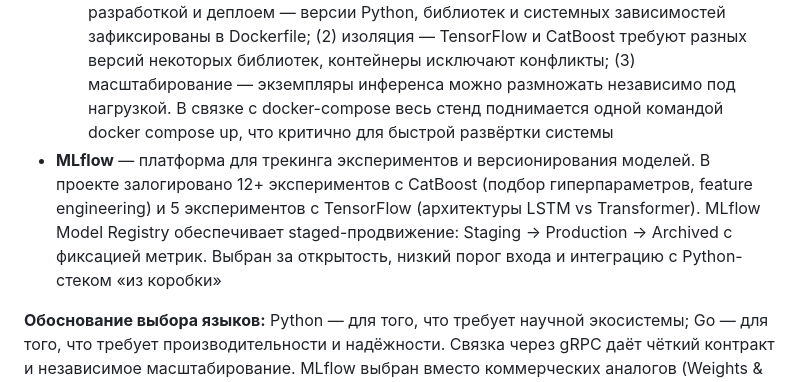
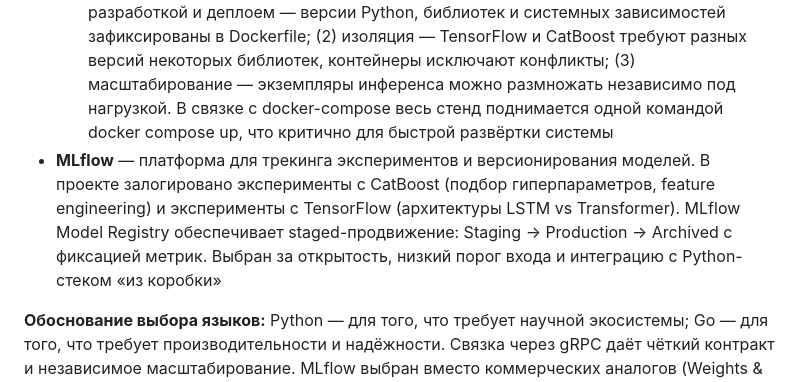
Before and after one commit to Code0871/metrolog, a Markdown page: doc/tech_stack.md, the part around the change. Rendered like a GitHub page.

Commit message:
Корректировка tech_stack

```diff
--- a/doc/tech_stack.md
+++ b/doc/tech_stack.md
@@ -36,7 +36,7 @@
   - `metrolog-search` (Python, эмбеддинги + Qdrant-клиент)
   - `mlflow-server` (Python, трекинг и реестр моделей)
 Обоснование выбора: контейнеризация решает три проблемы: (1) воспроизводимость окружения между разработкой и деплоем — версии Python, библиотек и системных зависимостей зафиксированы в Dockerfile; (2) изоляция — TensorFlow и CatBoost требуют разных версий некоторых библиотек, контейнеры исключают конфликты; (3) масштабирование — экземпляры инференса можно размножать независимо под нагрузкой. В связке с docker-compose весь стенд поднимается одной командой docker compose up, что критично для быстрой развёртки системы
-- **MLflow** — платформа для трекинга экспериментов и версионирования моделей. В проекте залогировано 12+ экспериментов с CatBoost (подбор гиперпараметров, feature engineering) и 5 экспериментов с TensorFlow (архитектуры LSTM vs Transformer). MLflow Model Registry обеспечивает staged-продвижение: Staging → Production → Archived с фиксацией метрик. Выбран за открытость, низкий порог входа и интеграцию с Python-стеком «из коробки»
+- **MLflow** — платформа для трекинга экспериментов и версионирования моделей. В проекте залогировано эксперименты с CatBoost (подбор гиперпараметров, feature engineering) и эксперименты с TensorFlow (архитектуры LSTM vs Transformer). MLflow Model Registry обеспечивает staged-продвижение: Staging → Production → Archived с фиксацией метрик. Выбран за открытость, низкий порог входа и интеграцию с Python-стеком «из коробки»
 
 **Обоснование выбора языков:** Python — для того, что требует научной экосистемы; Go — для того, что требует производительности и надёжности. Связка через gRPC даёт чёткий контракт и независимое масштабирование. MLflow выбран вместо коммерческих аналогов (Weights & Biases, Neptune) для сохранения полного контроля над данными экспериментов внутри контура предприятия
 
```
